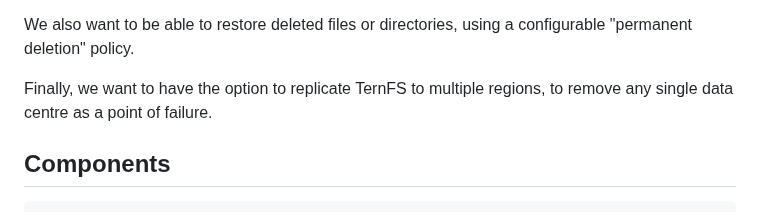
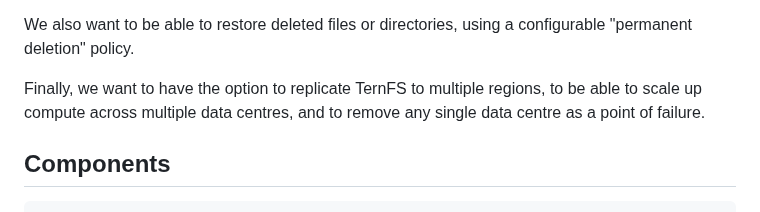
Before and after one commit to yonasBSD/ternfs, a Markdown page: README.md, the part around the change. Rendered like a GitHub page.

```diff
--- a/README.md
+++ b/README.md
@@ -31,7 +31,7 @@ We want the system to be robust in various ways:
 
 We also want to be able to restore deleted files or directories, using a configurable "permanent deletion" policy.
 
-Finally, we want to have the option to replicate TernFS to multiple regions, to remove any single data centre as a point of failure.
+Finally, we want to have the option to replicate TernFS to multiple regions, to be able to scale up compute across multiple data centres, and to remove any single data centre as a point of failure.
 
 ## Components
 
```
